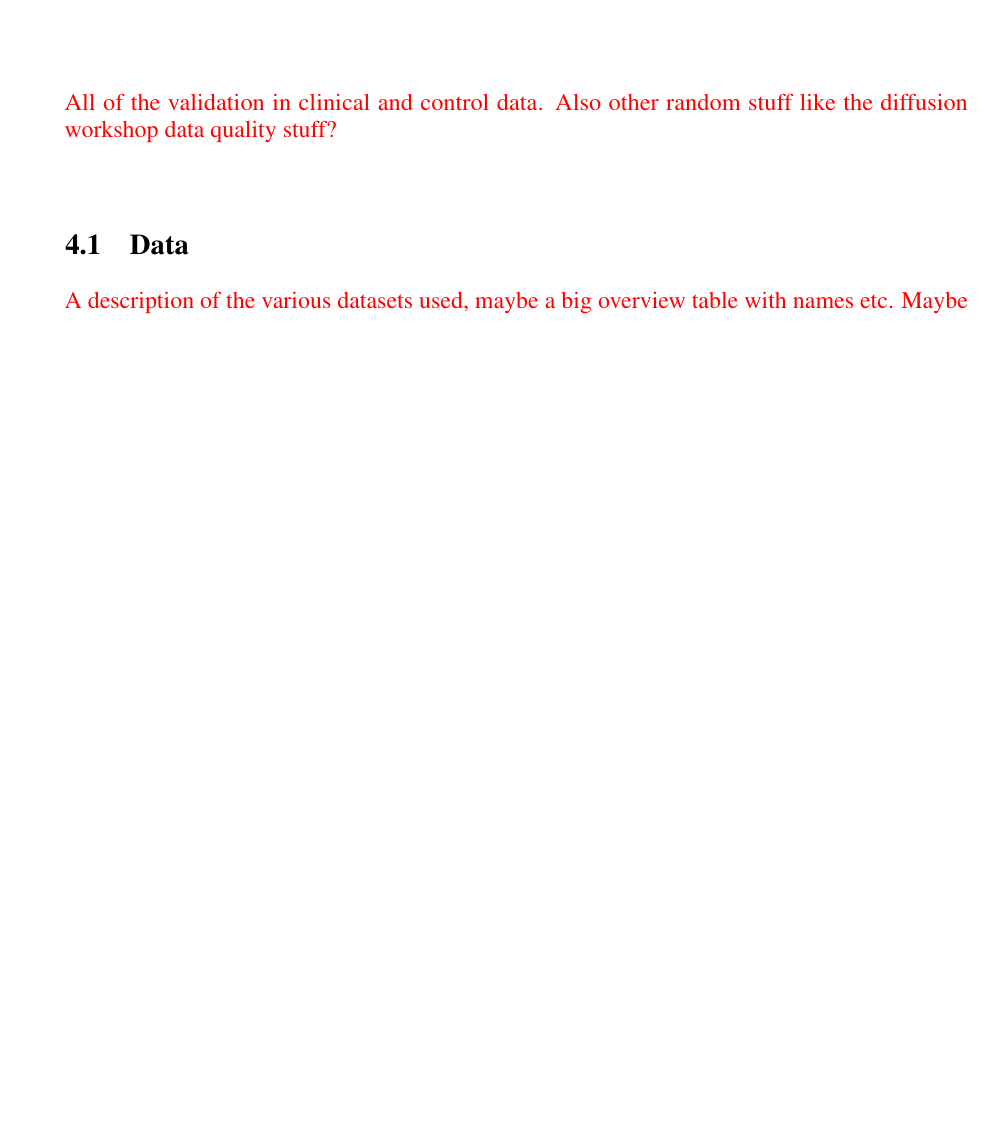
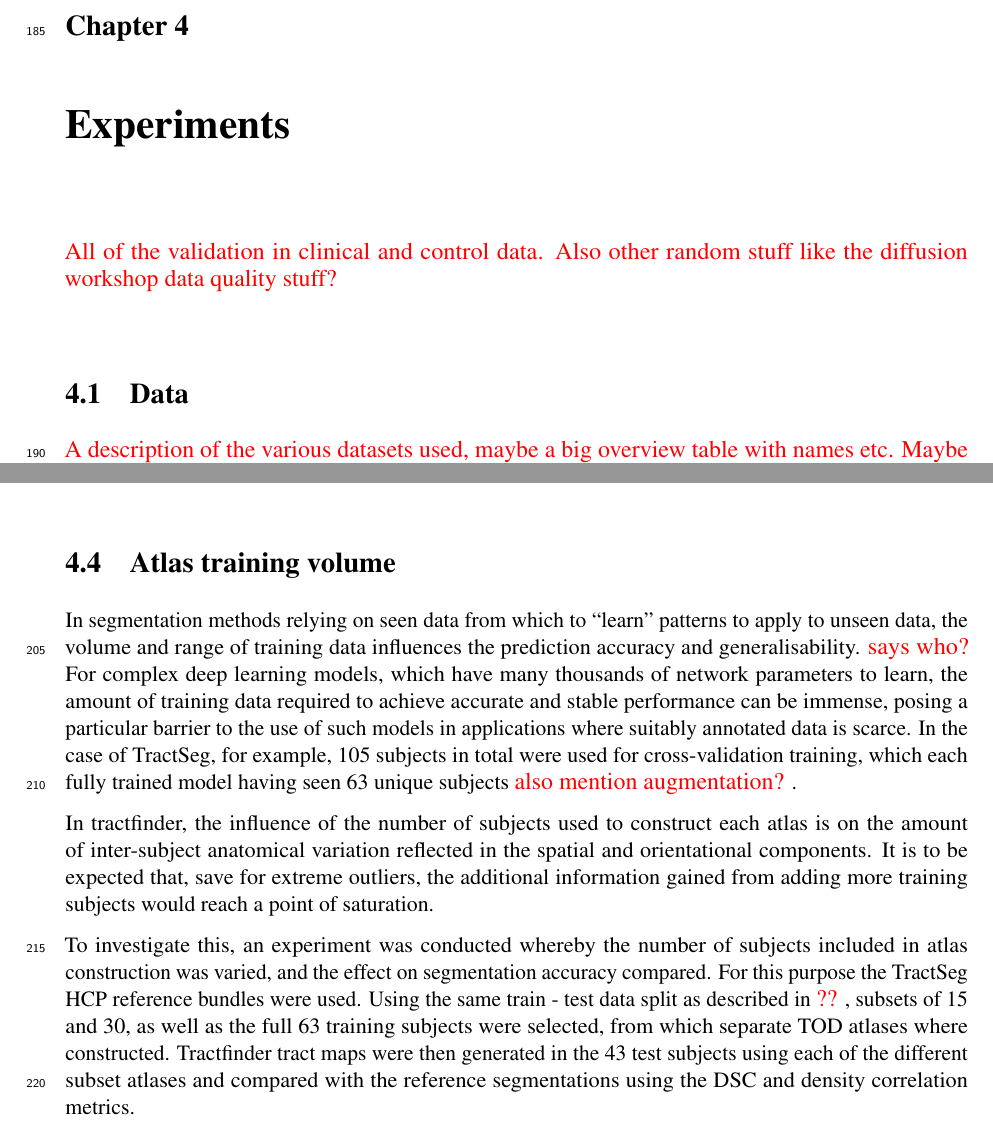
Before and after one commit to fionaEyoung/Thesis, a LaTeX thesis (src/Main.tex, which reads src/Experiments/Effects.tex): part of page 12 of 18 before the commit and two parts of pages 12 and 14 of 18 after it, the two joined at a grey line, cut at the place of the change, the shorter picture padded with empty space. Compiled offline with pdfLaTeX.

Commit message:
📝 Description of n training subjects experiment

```diff
--- a/src/Experiments/Effects.tex
+++ b/src/Experiments/Effects.tex
@@ -1,3 +1,17 @@
 \section{Data requirements}
 
 \note{Basically the findings from ISMRM diffusion workshop with different data inputs.}
+
+\section{Atlas training volume}
+
+In segmentation methods relying on seen data from which to ``learn" patterns to apply to unseen data, the volume and range of training data influences the prediction accuracy and generalisability. \note{says who?}
+For complex deep learning models, which have many thousands of network parameters to learn, the amount of training data required to achieve accurate and stable performance can be immense, posing a particular barrier to the use of such models in applications where suitably annotated data is scarce.
+In the case of TractSeg, for example, 105 subjects in total were used for cross-validation training, which each fully trained model having seen 63 unique subjects \note{also mention augmentation?}.
+
+In tractfinder, the influence of the number of subjects used to construct each atlas is on the amount of inter-subject anatomical variation reflected in the spatial and orientational components.
+It is to be expected that, save for extreme outliers, the additional information gained from adding more training subjects would reach a point of saturation.
+
+To investigate this, an experiment was conducted whereby the number of subjects included in atlas construction was varied, and the effect on segmentation accuracy compared.
+For this purpose the TractSeg HCP reference bundles were used.
+Using the same train - test data split as described in \note{??}, subsets of 15 and 30, as well as the full 63 training subjects were selected, from which separate TOD atlases where constructed.
+Tractfinder tract maps were then generated in the 43 test subjects using each of the different subset atlases and compared with the reference segmentations using the DSC and density correlation metrics.
```
